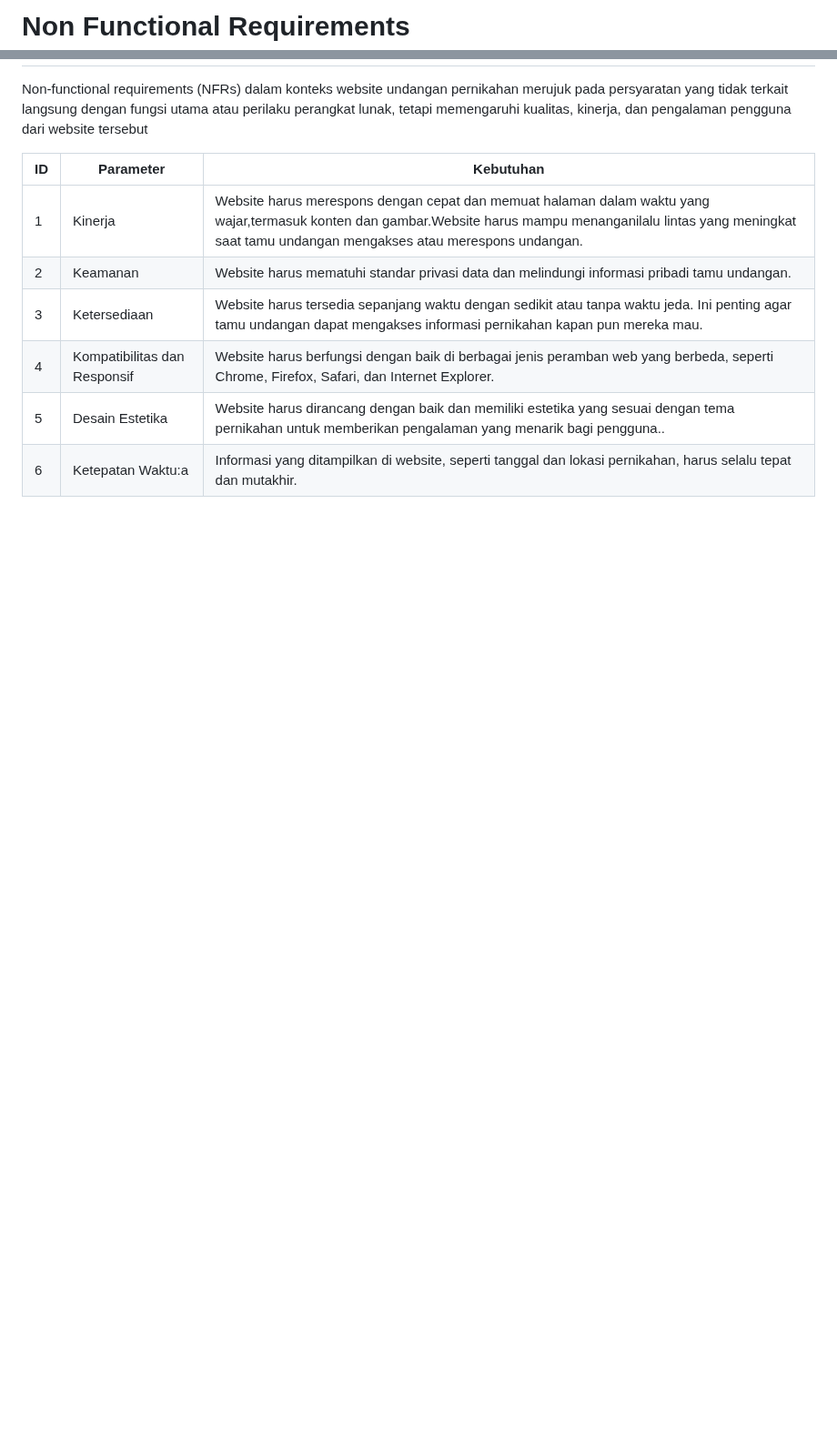
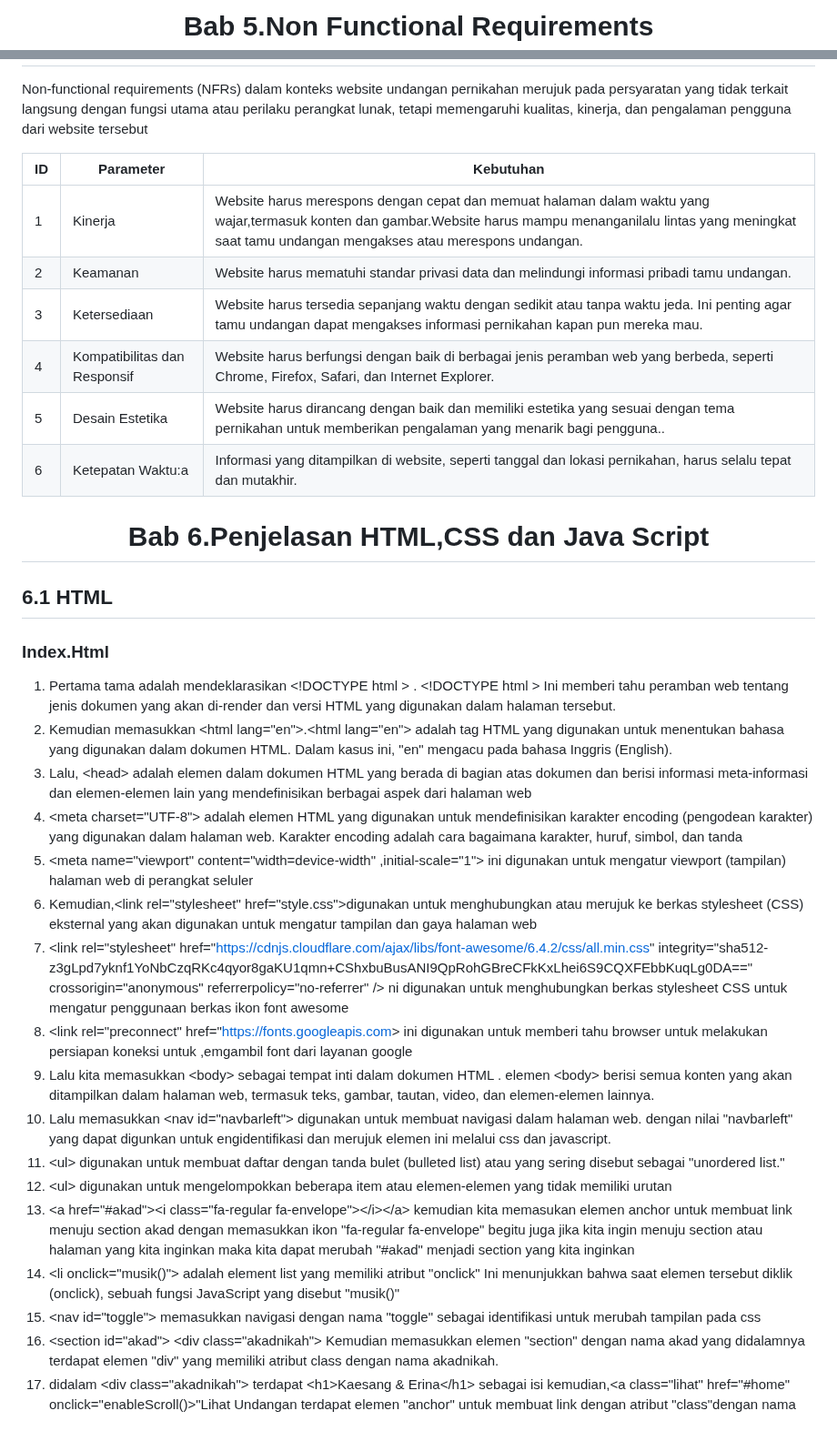
Before and after one commit to SeptianNurIkhsan/wedding.github.io, a Markdown page: README.md, 2 parts joined by grey strips. Shown at 91% size. GitHub-like rendering; blank space fills up the shorter version.

```diff
--- a/README.md
+++ b/README.md
@@ -196,5 +217,7 @@ Untuk penjelasan pada flowchart yang akan dilakukan adalah pertama tama pastinya
 
-# Non Functional Requirements
+# Bab 5.Non Functional Requirements
+</div>
+
 Non-functional requirements (NFRs) dalam konteks website undangan pernikahan merujuk pada persyaratan yang tidak terkait langsung dengan fungsi utama atau perilaku perangkat lunak, tetapi memengaruhi kualitas, kinerja, dan pengalaman pengguna dari website tersebut
 
 | ID | Parameter | Kebutuhan |
@@ -205,3 +228,34 @@ Non-functional requirements (NFRs) dalam konteks website undangan pernikahan mer
 | 4 | Kompatibilitas dan Responsif |  Website harus berfungsi dengan baik di berbagai jenis peramban web yang berbeda, seperti Chrome, Firefox, Safari, dan Internet Explorer.|
 | 5 | Desain Estetika | Website harus dirancang dengan baik dan memiliki estetika yang sesuai dengan tema pernikahan untuk memberikan pengalaman yang menarik bagi pengguna..|
 | 6 | Ketepatan Waktu:a | Informasi yang ditampilkan di website, seperti tanggal dan lokasi pernikahan, harus selalu tepat dan mutakhir.|
+
+<div align="center">
+
+# Bab 6.Penjelasan HTML,CSS dan Java Script
+</div>
+
+## 6.1 HTML
+
+<H3>Index.Html</H3>
+
+1. Pertama tama  adalah mendeklarasikan &lt;!DOCTYPE html &gt; . &lt;!DOCTYPE html &gt; Ini memberi tahu peramban web tentang jenis dokumen yang akan di-render dan versi HTML yang digunakan dalam halaman tersebut.
+2. Kemudian memasukkan &lt;html lang="en"&gt;.&lt;html lang="en"&gt; adalah tag HTML yang digunakan untuk menentukan bahasa yang digunakan dalam dokumen HTML. Dalam kasus ini, "en" mengacu pada bahasa Inggris (English).
+3. Lalu, &lt;head&gt; adalah elemen dalam dokumen HTML yang berada di bagian atas dokumen dan berisi informasi meta-informasi dan elemen-elemen lain yang mendefinisikan berbagai aspek dari halaman web
+4. &lt;meta charset="UTF-8"&gt; adalah elemen HTML yang digunakan untuk mendefinisikan karakter encoding (pengodean karakter) yang digunakan dalam halaman web. Karakter encoding adalah cara bagaimana karakter, huruf, simbol, dan tanda
+5. &lt;meta name="viewport" content="width=device-width" ,initial-scale="1"&gt; ini digunakan untuk mengatur viewport (tampilan) halaman web di perangkat seluler
+6. Kemudian,&lt;link rel="stylesheet" href="style.css"&gt;digunakan untuk menghubungkan atau merujuk ke berkas stylesheet (CSS) eksternal yang akan digunakan untuk mengatur tampilan dan gaya halaman web
+7. &lt;link rel="stylesheet" href="https://cdnjs.cloudflare.com/ajax/libs/font-awesome/6.4.2/css/all.min.css"
+      integrity="sha512-z3gLpd7yknf1YoNbCzqRKc4qyor8gaKU1qmn+CShxbuBusANI9QpRohGBreCFkKxLhei6S9CQXFEbbKuqLg0DA=="
+      crossorigin="anonymous"
+      referrerpolicy="no-referrer"
+    /&gt; ni digunakan untuk menghubungkan berkas stylesheet CSS untuk mengatur penggunaan berkas ikon font awesome
+8. &lt;link rel="preconnect" href="https://fonts.googleapis.com&gt; ini digunakan untuk memberi tahu browser untuk melakukan persiapan koneksi untuk ,emgambil font dari layanan google
+9. Lalu kita memasukkan &lt;body&gt; sebagai tempat inti dalam dokumen HTML . elemen &lt;body&gt; berisi semua konten yang akan ditampilkan dalam halaman web, termasuk teks, gambar, tautan, video, dan elemen-elemen lainnya.
+10. Lalu memasukkan &lt;nav id="navbarleft"&gt;  digunakan untuk membuat navigasi dalam halaman web. dengan nilai "navbarleft" yang dapat digunkan untuk engidentifikasi dan merujuk elemen ini melalui css dan javascript.
+11. &lt;ul&gt; digunakan untuk membuat daftar dengan tanda bulet (bulleted list) atau yang sering disebut sebagai "unordered list."
+12. &lt;ul&gt; digunakan untuk mengelompokkan beberapa item atau elemen-elemen yang tidak memiliki urutan
+13. &lt;a href="#akad"&gt;&lt;i class="fa-regular fa-envelope"&gt;&lt;/i>&lt;/a&gt; kemudian kita memasukan elemen anchor untuk membuat link menuju section akad dengan memasukkan ikon "fa-regular fa-envelope" begitu juga jika kita ingin menuju section atau halaman yang kita inginkan maka kita dapat merubah "#akad" menjadi section yang kita inginkan
+14.  &lt;li onclick="musik()"&gt; adalah element list yang memiliki atribut "onclick"  Ini menunjukkan bahwa saat elemen tersebut diklik (onclick), sebuah fungsi JavaScript yang disebut "musik()"
+15. &lt;nav id="toggle"&gt; memasukkan navigasi dengan nama "toggle" sebagai identifikasi untuk merubah tampilan pada css
+16. &lt;section id="akad"&gt; &lt;div class="akadnikah"&gt; Kemudian memasukkan elemen "section" dengan nama akad yang didalamnya terdapat elemen "div" yang memiliki atribut class dengan nama akadnikah.
+17. didalam &lt;div class="akadnikah"&gt; terdapat   &lt;h1&gt;Kaesang & Erina&lt;/h1&gt; sebagai isi kemudian,&lt;a class="lihat" href="#home" onclick="enableScroll()&gt;"Lihat Undangan</a> terdapat elemen "anchor" untuk membuat link dengan atribut "class"dengan nama
```
Also changed, not shown: other parts of README.md (+59 -38 lines).
